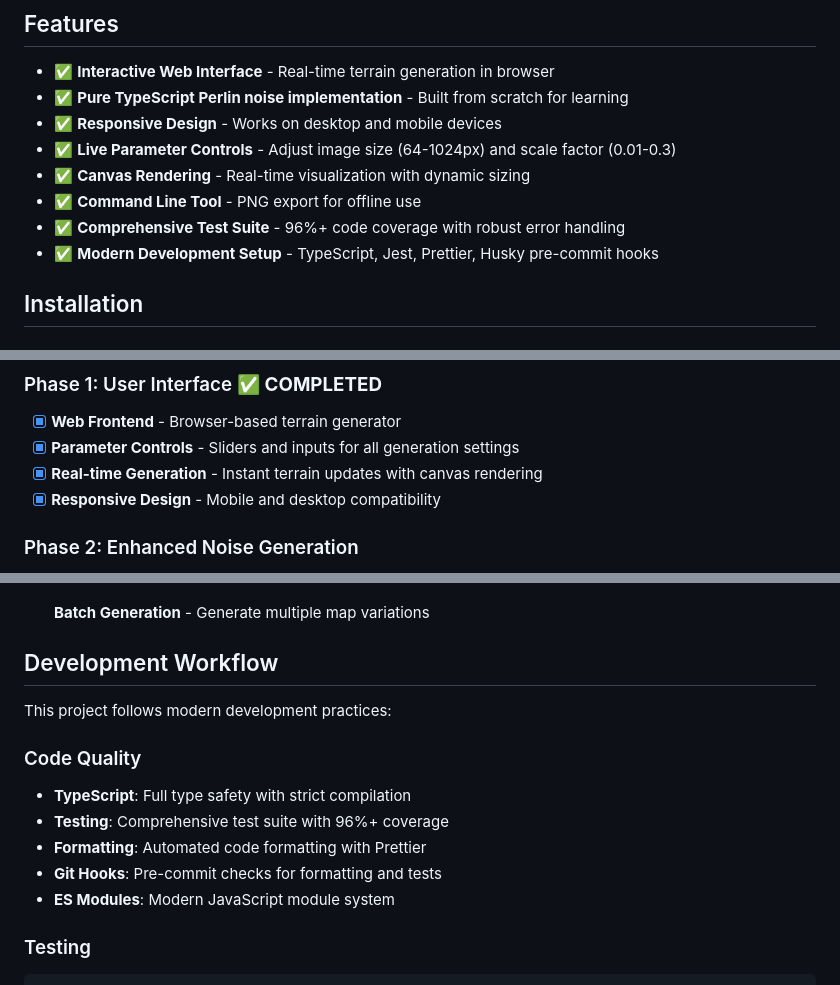
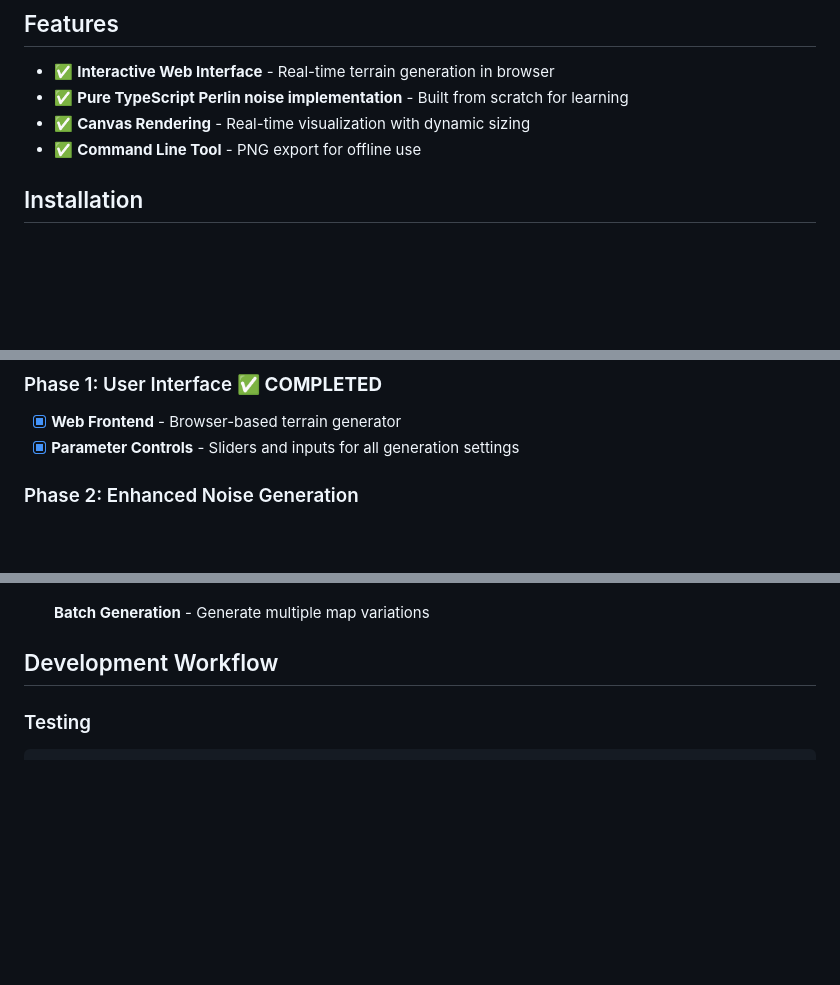
Before and after one commit to rileylum/terrain-gen, a Markdown page: README.md, 3 parts joined by grey strips. GitHub-like rendering; blank space fills up the shorter version.

````diff
--- a/README.md
+++ b/README.md
@@ -18,12 +18,8 @@ The result is organic, flowing patterns perfect for terrain generation rather th
 
 - ✅ **Interactive Web Interface** - Real-time terrain generation in browser
 - ✅ **Pure TypeScript Perlin noise implementation** - Built from scratch for learning
-- ✅ **Responsive Design** - Works on desktop and mobile devices
-- ✅ **Live Parameter Controls** - Adjust image size (64-1024px) and scale factor (0.01-0.3)
 - ✅ **Canvas Rendering** - Real-time visualization with dynamic sizing
 - ✅ **Command Line Tool** - PNG export for offline use
-- ✅ **Comprehensive Test Suite** - 96%+ code coverage with robust error handling
-- ✅ **Modern Development Setup** - TypeScript, Jest, Prettier, Husky pre-commit hooks
 
 ## Installation
 
@@ -165,8 +161,6 @@ terrain-gen/
 ### Phase 1: User Interface ✅ **COMPLETED**
 - [x] **Web Frontend** - Browser-based terrain generator
 - [x] **Parameter Controls** - Sliders and inputs for all generation settings
-- [x] **Real-time Generation** - Instant terrain updates with canvas rendering
-- [x] **Responsive Design** - Mobile and desktop compatibility
 
 ### Phase 2: Enhanced Noise Generation
 - [ ] **Octave Layering** - Combine multiple noise layers for realistic terrain
@@ -197,15 +191,6 @@ terrain-gen/
 
 
 ## Development Workflow
-
-This project follows modern development practices:
-
-### Code Quality
-- **TypeScript**: Full type safety with strict compilation
-- **Testing**: Comprehensive test suite with 96%+ coverage
-- **Formatting**: Automated code formatting with Prettier
-- **Git Hooks**: Pre-commit checks for formatting and tests
-- **ES Modules**: Modern JavaScript module system
 
 ### Testing
 ```bash
````
